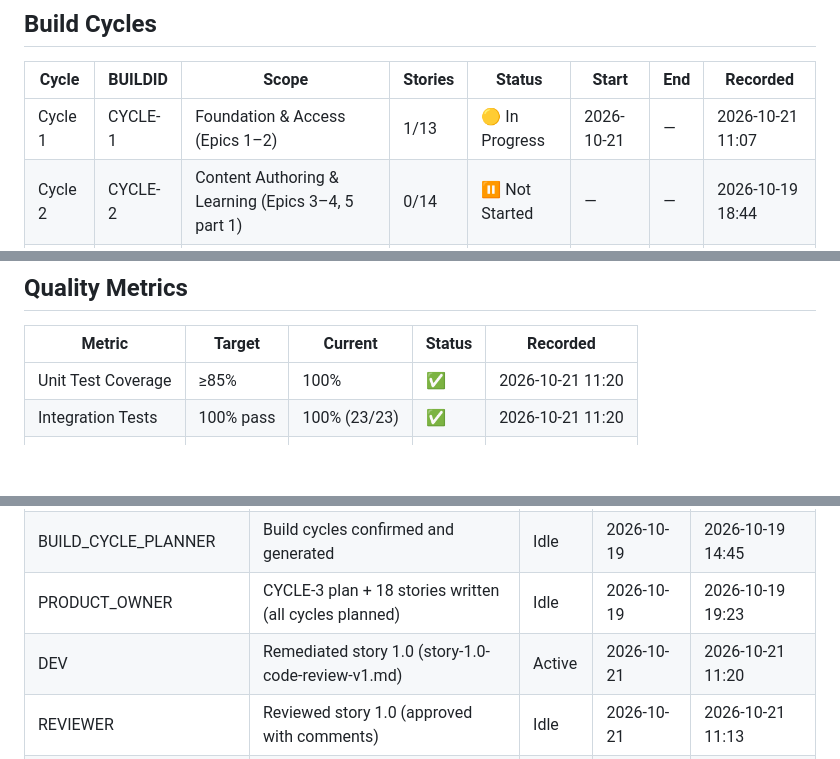
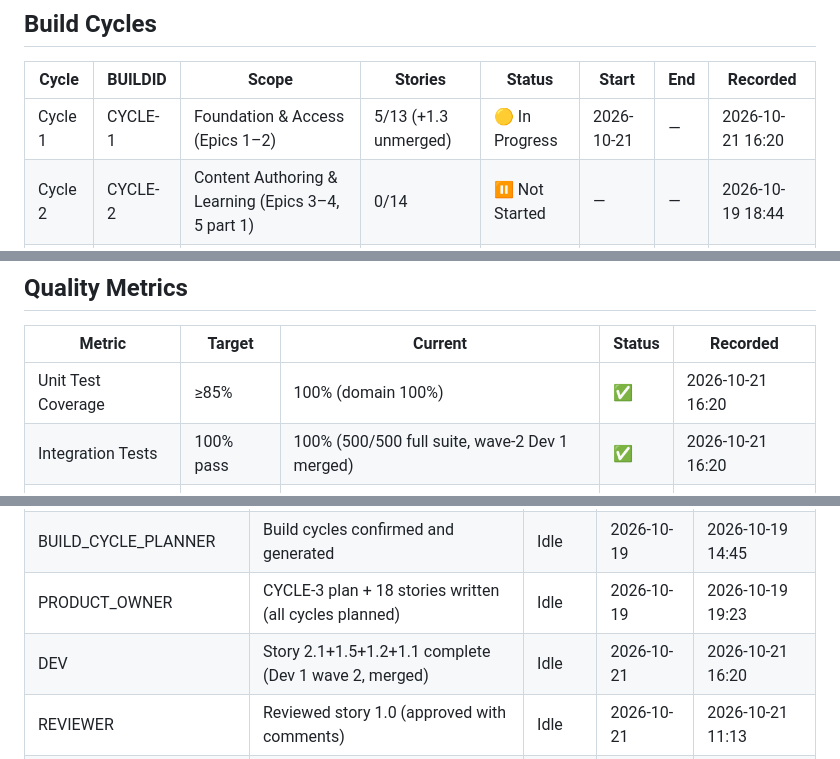
Before and after one commit to FlaviaPop/FirstProjAire, a Markdown page: docs/status.md, 3 parts joined by grey strips. Rendered like a GitHub page; blank space fills up the shorter version.

```diff
--- a/docs/status.md
+++ b/docs/status.md
@@ -87,7 +89,7 @@
 
 | Cycle | BUILDID | Scope | Stories | Status | Start | End | Recorded |
 |-------|---------|-------|---------|--------|-------|-----|----------|
-| Cycle 1 | CYCLE-1 | Foundation & Access (Epics 1–2) | 1/13 | 🟡 In Progress | 2026-10-21 | — | 2026-10-21 11:07 |
+| Cycle 1 | CYCLE-1 | Foundation & Access (Epics 1–2) | 5/13 (+1.3 unmerged) | 🟡 In Progress | 2026-10-21 | — | 2026-10-21 16:20 |
 | Cycle 2 | CYCLE-2 | Content Authoring & Learning (Epics 3–4, 5 part 1) | 0/14 | ⏸️ Not Started | — | — | 2026-10-19 18:44 |
 | Cycle 3 | CYCLE-3 | Assessment, Moderation & Visibility (Epics 6–8, 5 part 2) | 0/18 | ⏸️ Not Started | — | — | 2026-10-19 19:23 |
 
@@ -151,6 +153,6 @@ _Stories `X/N` column is advisory after parallel merges; compute from Story Trac
 
 | Metric | Target | Current | Status | Recorded |
 |--------|--------|---------|--------|----------|
-| Unit Test Coverage | ≥85% | 100% | ✅ | 2026-10-21 11:20 |
-| Integration Tests | 100% pass | 100% (23/23) | ✅ | 2026-10-21 11:20 |
+| Unit Test Coverage | ≥85% | 100% (domain 100%) | ✅ | 2026-10-21 16:20 |
+| Integration Tests | 100% pass | 100% (500/500 full suite, wave-2 Dev 1 merged) | ✅ | 2026-10-21 16:20 |
 | Code Review | All stories | 1/45 | 🟡 | 2026-10-21 11:13 |
@@ -205,6 +211,6 @@ _Stories `X/N` column is advisory after parallel merges; compute from Story Trac
 | UI_UX_DESIGNER | UI/UX spec complete (approved) | Idle | 2026-10-19 | 2026-10-19 14:56 |
 | BUILD_CYCLE_PLANNER | Build cycles confirmed and generated | Idle | 2026-10-19 | 2026-10-19 14:45 |
 | PRODUCT_OWNER | CYCLE-3 plan + 18 stories written (all cycles planned) | Idle | 2026-10-19 | 2026-10-19 19:23 |
-| DEV | Remediated story 1.0 (story-1.0-code-review-v1.md) | Active | 2026-10-21 | 2026-10-21 11:20 |
+| DEV | Story 2.1+1.5+1.2+1.1 complete (Dev 1 wave 2, merged) | Idle | 2026-10-21 | 2026-10-21 16:20 |
 | REVIEWER | Reviewed story 1.0 (approved with comments) | Idle | 2026-10-21 | 2026-10-21 11:13 |
 | QA | Bug triage complete — 1 bug, 0 blockers | Active | 2026-10-21 | 2026-10-21 11:45 |
```
Also changed, not shown: other parts of docs/status.md (+19 -13 lines).
